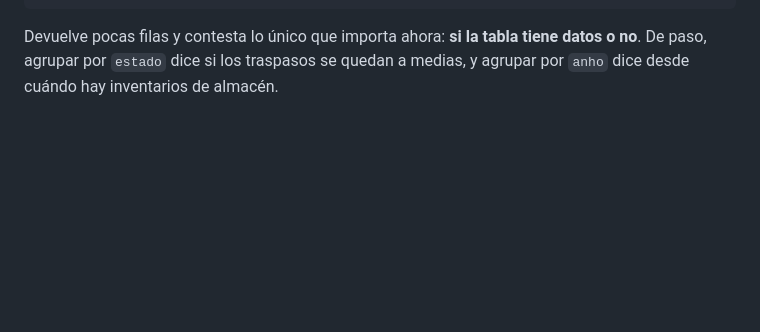
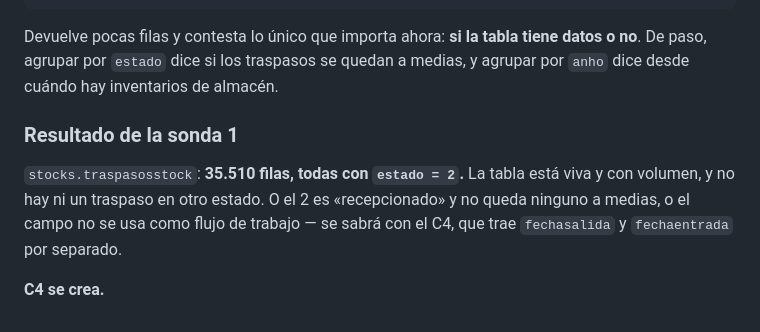
Before and after one commit to gabriello83/flightdeck, a Markdown page: docs/31-plan-tanda-c.md, the part around the change. Rendered like a GitHub page; blank space fills up the shorter version.

Commit message:
Sonda 1: traspasosstock viva con 35.510 filas, todas en estado 2
Co-Authored-By: Claude Opus 5 <noreply@anthropic.com>
Claude-Session: https://claude.ai/code/session_019AhsUdeCJveFgyWPkWGnqu

```diff
--- a/docs/31-plan-tanda-c.md
+++ b/docs/31-plan-tanda-c.md
@@ -232,3 +232,13 @@ order by 1
 Devuelve pocas filas y contesta lo único que importa ahora: **si la tabla tiene datos o no**. De
 paso, agrupar por `estado` dice si los traspasos se quedan a medias, y agrupar por `anho` dice
 desde cuándo hay inventarios de almacén.
+
+
+### Resultado de la sonda 1
+
+`stocks.traspasosstock`: **35.510 filas, todas con `estado = 2`.** La tabla está viva y con
+volumen, y no hay ni un traspaso en otro estado. O el 2 es «recepcionado» y no queda ninguno a
+medias, o el campo no se usa como flujo de trabajo — se sabrá con el C4, que trae `fechasalida` y
+`fechaentrada` por separado.
+
+**C4 se crea.**
```
